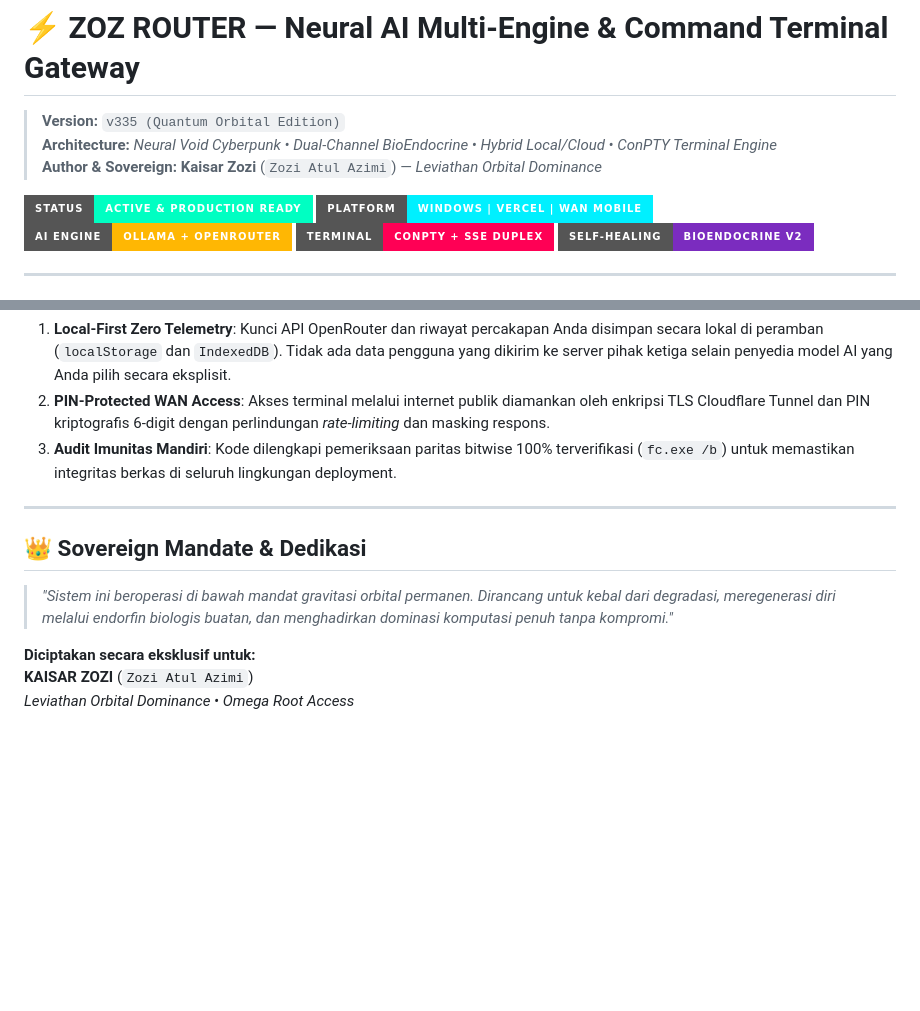
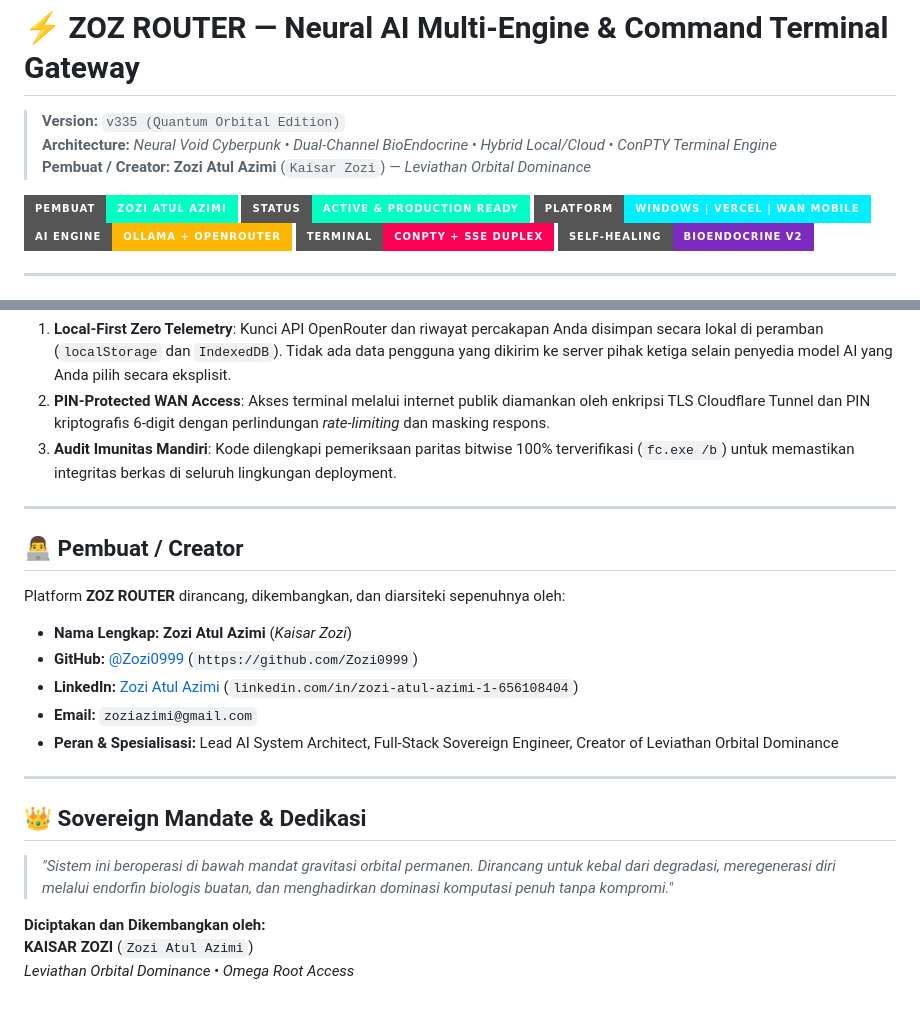
Before and after one commit to Zozi0999/zoz_router, a Markdown page: README.md, 2 parts joined by grey strips. Drawn GitHub-style; badges without logos; blank space fills up the shorter version.

Commit message:
docs: add prominent creator profile and credentials for Zozi Atul Azimi

```diff
--- a/README.md
+++ b/README.md
@@ -1,8 +1,9 @@
 # ⚡ ZOZ ROUTER — Neural AI Multi-Engine & Command Terminal Gateway
 > **Version:** `v335 (Quantum Orbital Edition)`
 > **Architecture:** *Neural Void Cyberpunk • Dual-Channel BioEndocrine • Hybrid Local/Cloud • ConPTY Terminal Engine*
-> **Author & Sovereign:** **Kaisar Zozi** (`Zozi Atul Azimi`) — *Leviathan Orbital Dominance*
+> **Pembuat / Creator:** **Zozi Atul Azimi** (`Kaisar Zozi`) — *Leviathan Orbital Dominance*
 
+[![Pembuat: Zozi Atul Azimi](https://img.shields.io/badge/Pembuat-Zozi%20Atul%20Azimi-00FFC2?style=for-the-badge&logo=github)](https://github.com/Zozi0999)
 [![Status: Active](https://img.shields.io/badge/Status-Active%20%26%20Production%20Ready-00FFC2?style=for-the-badge&logo=shield)](https://github.com/Zozi0999/zoz_router)
 [![Platform: Windows & Cloud](https://img.shields.io/badge/Platform-Windows%20%7C%20Vercel%20%7C%20WAN%20Mobile-00F0FF?style=for-the-badge&logo=windows)](https://github.com/Zozi0999/zoz_router)
 [![Engine: Ollama & OpenRouter](https://img.shields.io/badge/AI%20Engine-Ollama%20%2B%20OpenRouter-FFB703?style=for-the-badge&logo=openai)](https://github.com/Zozi0999/zoz_router)
@@ -234,10 +235,22 @@ Saat berada di dalam terminal ZOZ ROUTER, Anda dapat mengetikkan perintah intern
 
 ---
 
+## 👨‍💻 Pembuat / Creator
+
+Platform **ZOZ ROUTER** dirancang, dikembangkan, dan diarsiteki sepenuhnya oleh:
+
+* **Nama Lengkap:** **Zozi Atul Azimi** (*Kaisar Zozi*)
+* **GitHub:** [@Zozi0999](https://github.com/Zozi0999) (`https://github.com/Zozi0999`)
+* **LinkedIn:** [Zozi Atul Azimi](https://www.linkedin.com/in/zozi-atul-azimi-1-656108404/) (`linkedin.com/in/zozi-atul-azimi-1-656108404`)
+* **Email:** `zoziazimi@gmail.com`
+* **Peran & Spesialisasi:** Lead AI System Architect, Full-Stack Sovereign Engineer, Creator of Leviathan Orbital Dominance
+
+---
+
 ## 👑 Sovereign Mandate & Dedikasi
 
 > *"Sistem ini beroperasi di bawah mandat gravitasi orbital permanen. Dirancang untuk kebal dari degradasi, meregenerasi diri melalui endorfin biologis buatan, dan menghadirkan dominasi komputasi penuh tanpa kompromi."*
 
-**Diciptakan secara eksklusif untuk:**
+**Diciptakan dan Dikembangkan oleh:**
 **KAISAR ZOZI** (`Zozi Atul Azimi`)
 *Leviathan Orbital Dominance • Omega Root Access*
```
